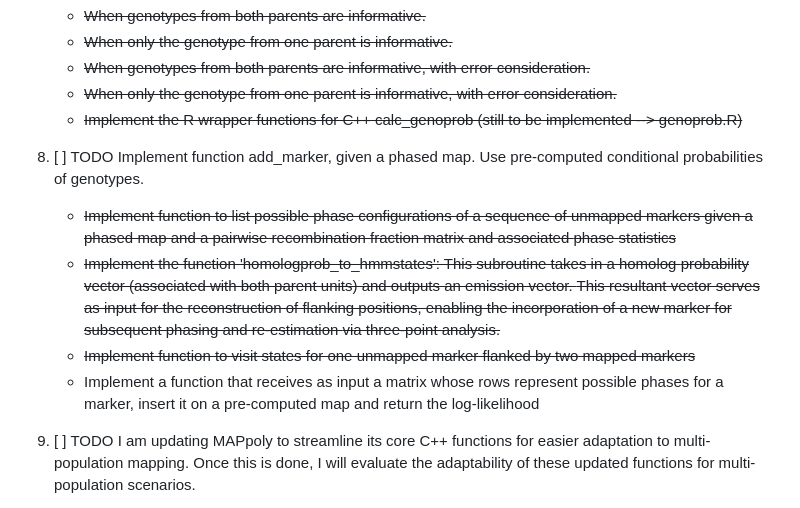
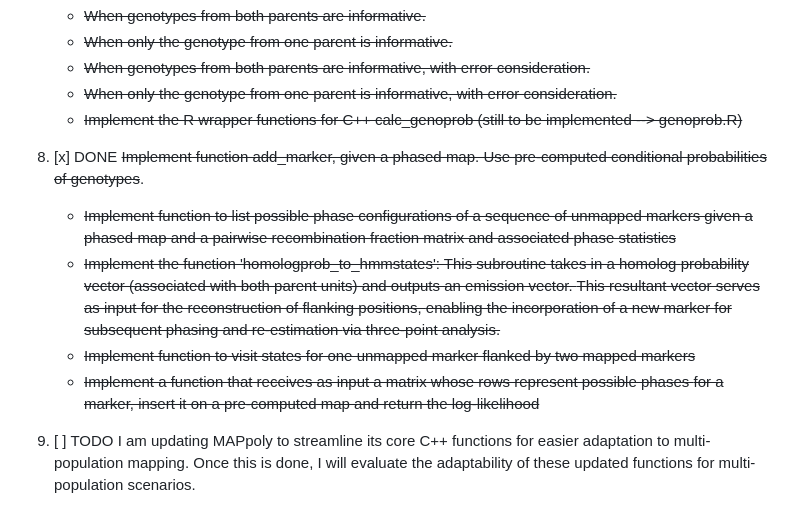
Before and after one commit to mmollina/mappoly2, a Markdown page: README.md, the part around the change. GitHub-like rendering.

```diff
--- a/README.md
+++ b/README.md
@@ -23,7 +23,7 @@ Genetic Linkage Maps in Autopolyploids v 2.0
     - ~~When only the genotype from one parent is informative, with error consideration.~~
     - ~~Implement the R wrapper functions for C++ calc_genoprob (still to be implemented --> genoprob.R)~~
 
-8. [ ] TODO Implement function add_marker, given a phased map. Use pre-computed conditional probabilities of genotypes.
+8. [x] DONE ~~Implement function add_marker, given a phased map. Use pre-computed conditional probabilities of genotypes~~.
     - ~~Implement function to list possible phase configurations of a sequence of unmapped
       markers given a phased map and a pairwise recombination fraction matrix and associated
       phase statistics~~
@@ -33,8 +33,8 @@ Genetic Linkage Maps in Autopolyploids v 2.0
         enabling the incorporation of a new marker for subsequent phasing and re-estimation
         via three-point analysis.~~
     - ~~Implement function to visit states for one unmapped marker flanked by two mapped markers~~
-    - Implement a function that receives as input a matrix whose rows represent possible phases
-      for a marker, insert it on a pre-computed map and return the log-likelihood
+    - ~~Implement a function that receives as input a matrix whose rows represent possible phases
+      for a marker, insert it on a pre-computed map and return the log-likelihood~~
 9. [ ] TODO I am updating MAPpoly to streamline its core C++ functions for easier adaptation to
         multi-population mapping. Once this is done, I will evaluate the adaptability of these
         updated functions for multi-population scenarios.
```
